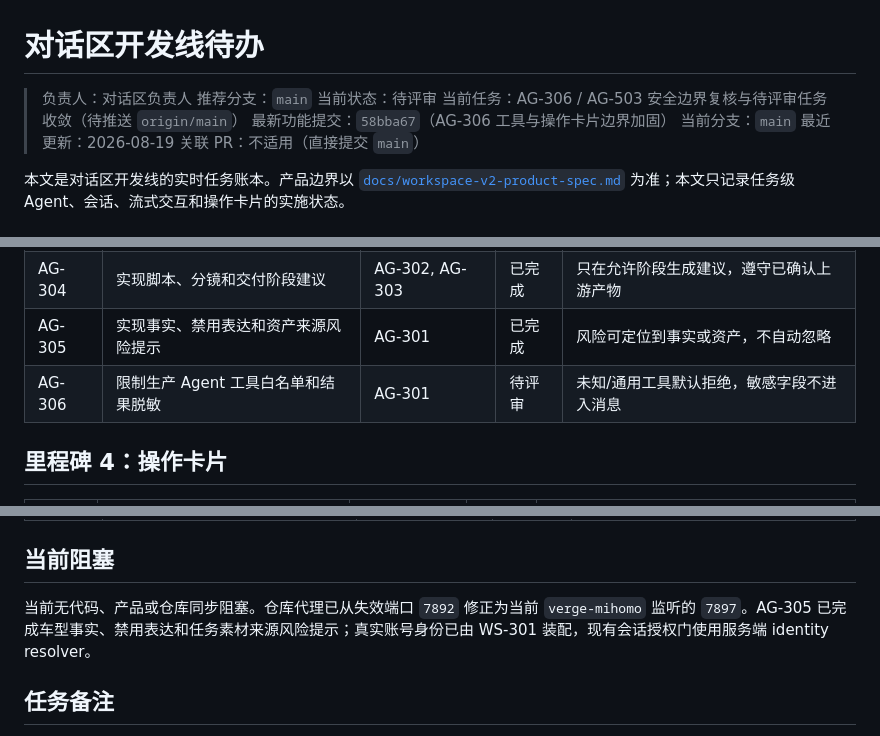
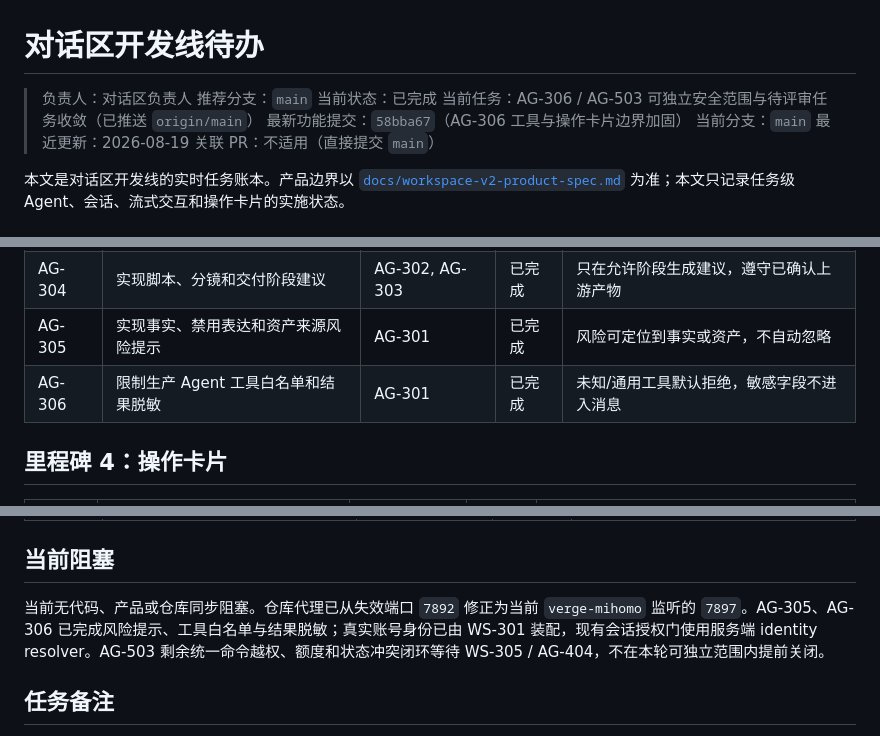
Before and after one commit to jiaqi-0625/yhc_agent, a Markdown page: docs/plans/agent-dialog-track-todo.md, 3 parts joined by grey strips. Drawn GitHub-style.

Commit message:
docs(AG-306): confirm main integration

```diff
--- a/docs/plans/agent-dialog-track-todo.md
+++ b/docs/plans/agent-dialog-track-todo.md
@@ -2,8 +2,8 @@
 
 > 负责人：对话区负责人
 > 推荐分支：`main`
-> 当前状态：待评审
-> 当前任务：AG-306 / AG-503 安全边界复核与待评审任务收敛（待推送 `origin/main`）
+> 当前状态：已完成
+> 当前任务：AG-306 / AG-503 可独立安全范围与待评审任务收敛（已推送 `origin/main`）
 > 最新功能提交：`58bba67`（AG-306 工具与操作卡片边界加固）
 > 当前分支：`main`
 > 最近更新：2026-08-19
@@ -92,7 +92,7 @@
 | AG-303 | 实现资产推荐能力 | AG-301, WS-201 | 已完成 | 车型资产不可替换，人物/场景推荐带版本引用 |
 | AG-304 | 实现脚本、分镜和交付阶段建议 | AG-302, AG-303 | 已完成 | 只在允许阶段生成建议，遵守已确认上游产物 |
 | AG-305 | 实现事实、禁用表达和资产来源风险提示 | AG-301 | 已完成 | 风险可定位到事实或资产，不自动忽略 |
-| AG-306 | 限制生产 Agent 工具白名单和结果脱敏 | AG-301 | 待评审 | 未知/通用工具默认拒绝，敏感字段不进入消息 |
+| AG-306 | 限制生产 Agent 工具白名单和结果脱敏 | AG-301 | 已完成 | 未知/通用工具默认拒绝，敏感字段不进入消息 |
 
 ## 里程碑 4：操作卡片
 
@@ -118,7 +118,7 @@
 
 ## 当前阻塞
 
-当前无代码、产品或仓库同步阻塞。仓库代理已从失效端口 `7892` 修正为当前 `verge-mihomo` 监听的 `7897`。AG-305 已完成车型事实、禁用表达和任务素材来源风险提示；真实账号身份已由 WS-301 装配，现有会话授权门使用服务端 identity resolver。
+当前无代码、产品或仓库同步阻塞。仓库代理已从失效端口 `7892` 修正为当前 `verge-mihomo` 监听的 `7897`。AG-305、AG-306 已完成风险提示、工具白名单与结果脱敏；真实账号身份已由 WS-301 装配，现有会话授权门使用服务端 identity resolver。AG-503 剩余统一命令越权、额度和状态冲突闭环等待 WS-305 / AG-404，不在本轮可独立范围内提前关闭。
 
 ## 任务备注
 
```
Also changed, not shown: other parts of docs/plans/agent-dialog-track-todo.md (+1 -0 lines).
